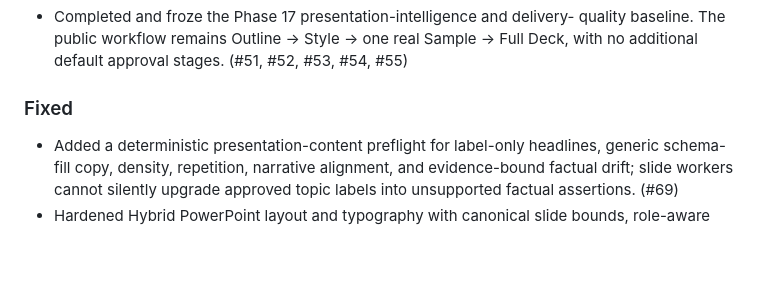
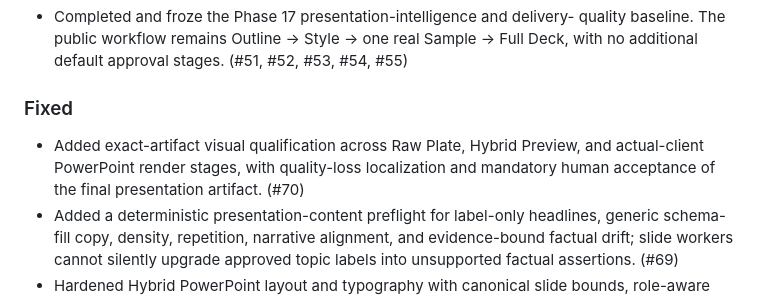
Before and after one commit to sujunmin/agy-ppt, a Markdown page: CHANGELOG.md, the part around the change. Drawn GitHub-style; blank space fills up the shorter version.

Commit message:
docs: record visual qualification hardening

```diff
--- a/CHANGELOG.md
+++ b/CHANGELOG.md
@@ -49,6 +49,9 @@ All notable changes to `agy-ppt` will be documented in this file.
 
 ### Fixed
 
+- Added exact-artifact visual qualification across Raw Plate, Hybrid Preview,
+  and actual-client PowerPoint render stages, with quality-loss localization
+  and mandatory human acceptance of the final presentation artifact. (#70)
 - Added a deterministic presentation-content preflight for label-only headlines,
   generic schema-fill copy, density, repetition, narrative alignment, and
   evidence-bound factual drift; slide workers cannot silently upgrade approved
```
